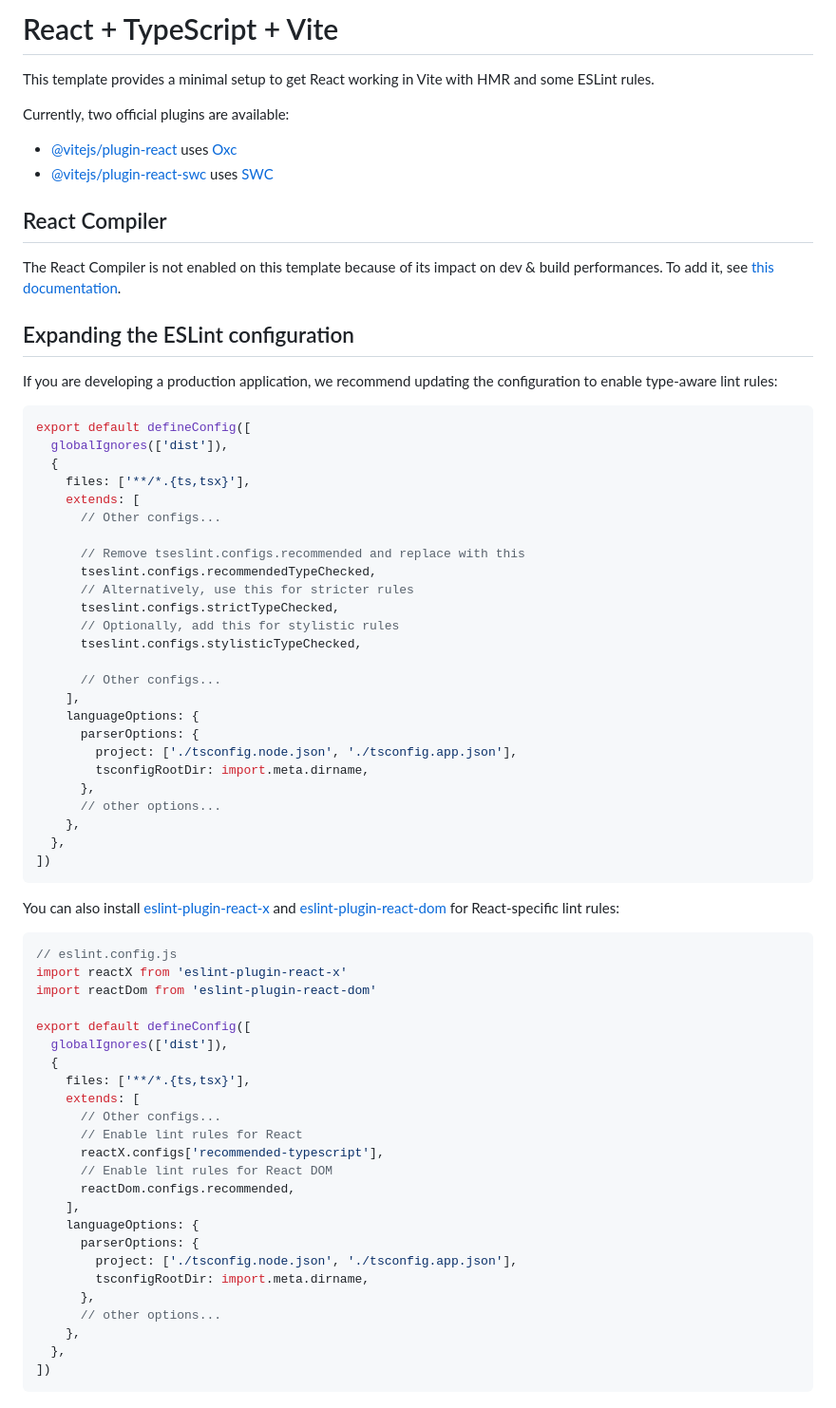
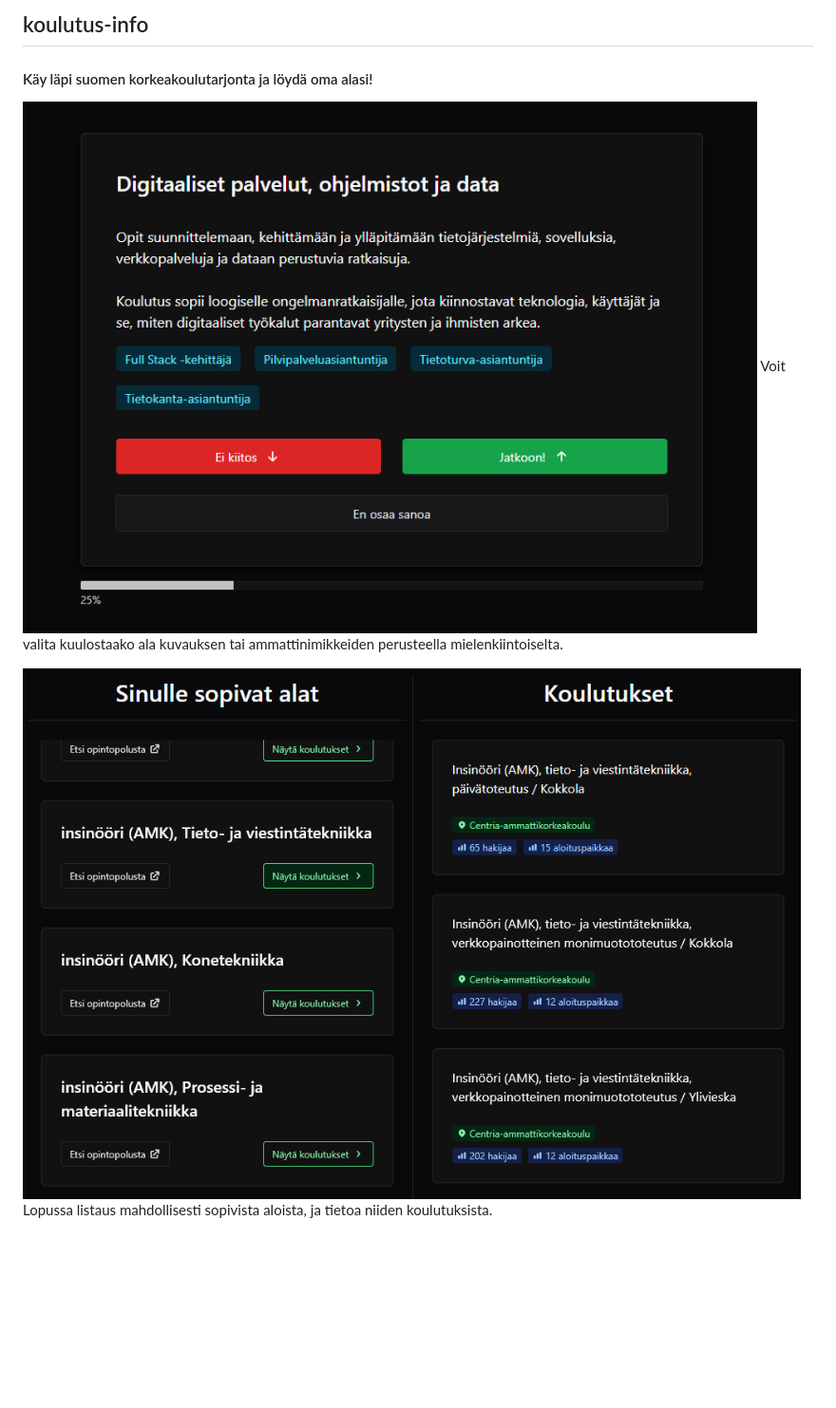
Before and after one commit to miko-kortelainen/koulutus-info, a Markdown page: README.md, the part around the change. Shown at 95% size. GitHub-like rendering; pictures changed too: docs/images/demo-question.png (added), docs/images/demo-results.png (added); blank space fills up the shorter version.

Commit message:
documentation

````diff
--- a/README.md
+++ b/README.md
@@ -1,73 +1,9 @@
-# React + TypeScript + Vite
+## koulutus-info
 
-This template provides a minimal setup to get React working in Vite with HMR and some ESLint rules.
+#### Käy läpi suomen korkeakoulutarjonta ja löydä oma alasi!
 
-Currently, two official plugins are available:
+![](./docs/images/demo-question.png)
+Voit valita kuulostaako ala kuvauksen tai ammattinimikkeiden perusteella mielenkiintoiselta.
 
-- [@vitejs/plugin-react](https://github.com/vitejs/vite-plugin-react/blob/main/packages/plugin-react) uses [Oxc](https://oxc.rs)
-- [@vitejs/plugin-react-swc](https://github.com/vitejs/vite-plugin-react/blob/main/packages/plugin-react-swc) uses [SWC](https://swc.rs/)
-
-## React Compiler
-
-The React Compiler is not enabled on this template because of its impact on dev & build performances. To add it, see [this documentation](https://react.dev/learn/react-compiler/installation).
-
-## Expanding the ESLint configuration
-
-If you are developing a production application, we recommend updating the configuration to enable type-aware lint rules:
-
-```js
-export default defineConfig([
-  globalIgnores(['dist']),
-  {
-    files: ['**/*.{ts,tsx}'],
-    extends: [
-      // Other configs...
-
-      // Remove tseslint.configs.recommended and replace with this
-      tseslint.configs.recommendedTypeChecked,
-      // Alternatively, use this for stricter rules
-      tseslint.configs.strictTypeChecked,
-      // Optionally, add this for stylistic rules
-      tseslint.configs.stylisticTypeChecked,
-
-      // Other configs...
-    ],
-    languageOptions: {
-      parserOptions: {
-        project: ['./tsconfig.node.json', './tsconfig.app.json'],
-        tsconfigRootDir: import.meta.dirname,
-      },
-      // other options...
-    },
-  },
-])
-```
-
-You can also install [eslint-plugin-react-x](https://github.com/Rel1cx/eslint-react/tree/main/packages/plugins/eslint-plugin-react-x) and [eslint-plugin-react-dom](https://github.com/Rel1cx/eslint-react/tree/main/packages/plugins/eslint-plugin-react-dom) for React-specific lint rules:
-
-```js
-// eslint.config.js
-import reactX from 'eslint-plugin-react-x'
-import reactDom from 'eslint-plugin-react-dom'
-
-export default defineConfig([
-  globalIgnores(['dist']),
-  {
-    files: ['**/*.{ts,tsx}'],
-    extends: [
-      // Other configs...
-      // Enable lint rules for React
-      reactX.configs['recommended-typescript'],
-      // Enable lint rules for React DOM
-      reactDom.configs.recommended,
-    ],
-    languageOptions: {
-      parserOptions: {
-        project: ['./tsconfig.node.json', './tsconfig.app.json'],
-        tsconfigRootDir: import.meta.dirname,
-      },
-      // other options...
-    },
-  },
-])
-```
+![](./docs/images/demo-results.png)
+Lopussa listaus mahdollisesti sopivista aloista, ja tietoa niiden koulutuksista.
````
